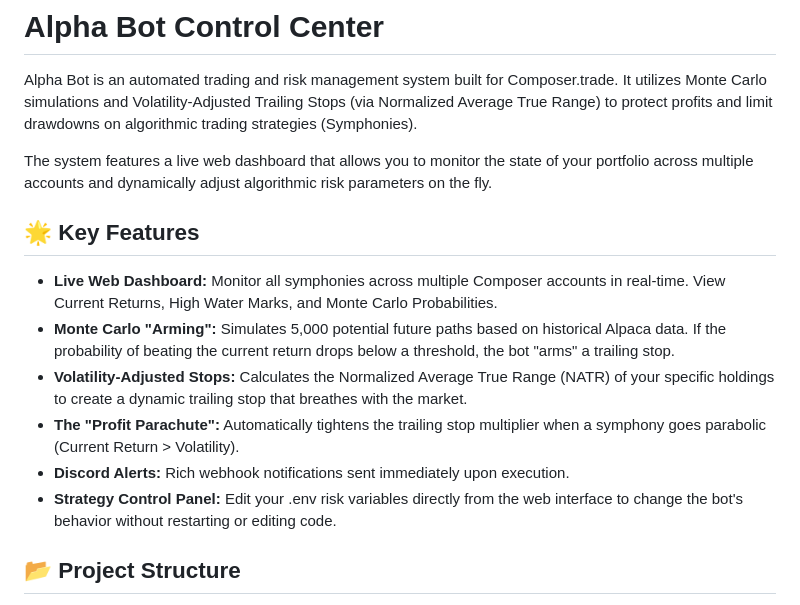
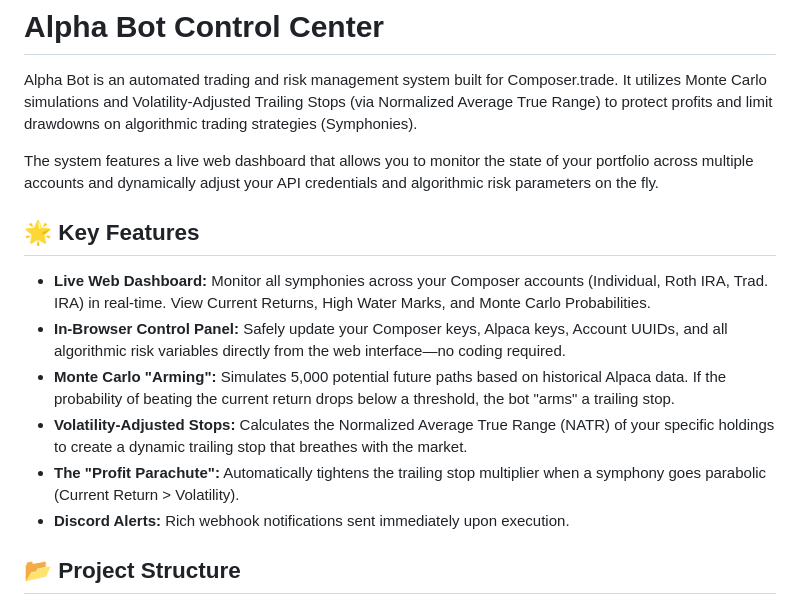
Before and after one commit to Jope31/AlphaBot, a Markdown page: README.md, the part around one of its changes. Drawn GitHub-style.

```diff
--- a/README.md
+++ b/README.md
@@ -2,16 +2,16 @@
 
 Alpha Bot is an automated trading and risk management system built for Composer.trade. It utilizes Monte Carlo simulations and Volatility-Adjusted Trailing Stops (via Normalized Average True Range) to protect profits and limit drawdowns on algorithmic trading strategies (Symphonies).
 
-The system features a live web dashboard that allows you to monitor the state of your portfolio across multiple accounts and dynamically adjust algorithmic risk parameters on the fly.
+The system features a live web dashboard that allows you to monitor the state of your portfolio across multiple accounts and dynamically adjust your API credentials and algorithmic risk parameters on the fly.
 
 ## **🌟 Key Features**
 
-* **Live Web Dashboard:** Monitor all symphonies across multiple Composer accounts in real-time. View Current Returns, High Water Marks, and Monte Carlo Probabilities.
+* **Live Web Dashboard:** Monitor all symphonies across your Composer accounts (Individual, Roth IRA, Trad. IRA) in real-time. View Current Returns, High Water Marks, and Monte Carlo Probabilities.
+* **In-Browser Control Panel:** Safely update your Composer keys, Alpaca keys, Account UUIDs, and all algorithmic risk variables directly from the web interface—no coding required.
 * **Monte Carlo "Arming":** Simulates 5,000 potential future paths based on historical Alpaca data. If the probability of beating the current return drops below a threshold, the bot "arms" a trailing stop.
 * **Volatility-Adjusted Stops:** Calculates the Normalized Average True Range (NATR) of your specific holdings to create a dynamic trailing stop that breathes with the market.
 * **The "Profit Parachute":** Automatically tightens the trailing stop multiplier when a symphony goes parabolic (Current Return \> Volatility).
 * **Discord Alerts:** Rich webhook notifications sent immediately upon execution.
-* **Strategy Control Panel:** Edit your .env risk variables directly from the web interface to change the bot's behavior without restarting or editing code.
 
 ## **📂 Project Structure**
 
```
Also changed, not shown: other parts of README.md (+23 -18 lines).
